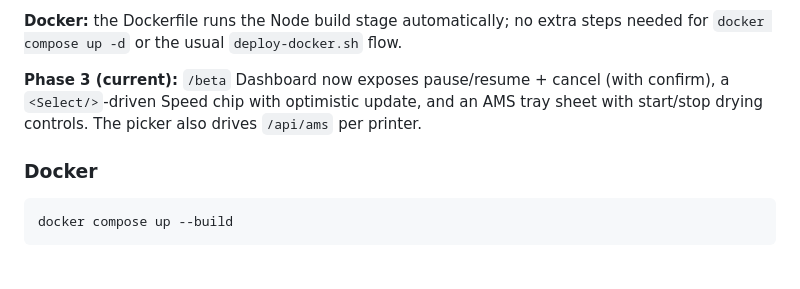
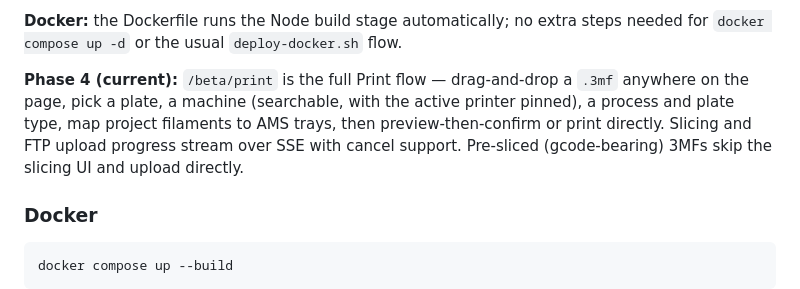
Before and after one commit to leolobato/bambu-gateway, a Markdown page: README.md, the part around the change. Rendered like a GitHub page; blank space fills up the shorter version.

Commit message:
README: document Phase 4 Print flow at /beta/print

```diff
--- a/README.md
+++ b/README.md
@@ -88,7 +88,7 @@ FastAPI picks up the build output automatically — restart `python -m app` and
 
 **Docker:** the Dockerfile runs the Node build stage automatically; no extra steps needed for `docker compose up -d` or the usual `deploy-docker.sh` flow.
 
-**Phase 3 (current):** `/beta` Dashboard now exposes pause/resume + cancel (with confirm), a `<Select/>`-driven Speed chip with optimistic update, and an AMS tray sheet with start/stop drying controls. The picker also drives `/api/ams` per printer.
+**Phase 4 (current):** `/beta/print` is the full Print flow — drag-and-drop a `.3mf` anywhere on the page, pick a plate, a machine (searchable, with the active printer pinned), a process and plate type, map project filaments to AMS trays, then preview-then-confirm or print directly. Slicing and FTP upload progress stream over SSE with cancel support. Pre-sliced (gcode-bearing) 3MFs skip the slicing UI and upload directly.
 
 ### Docker
 
```
